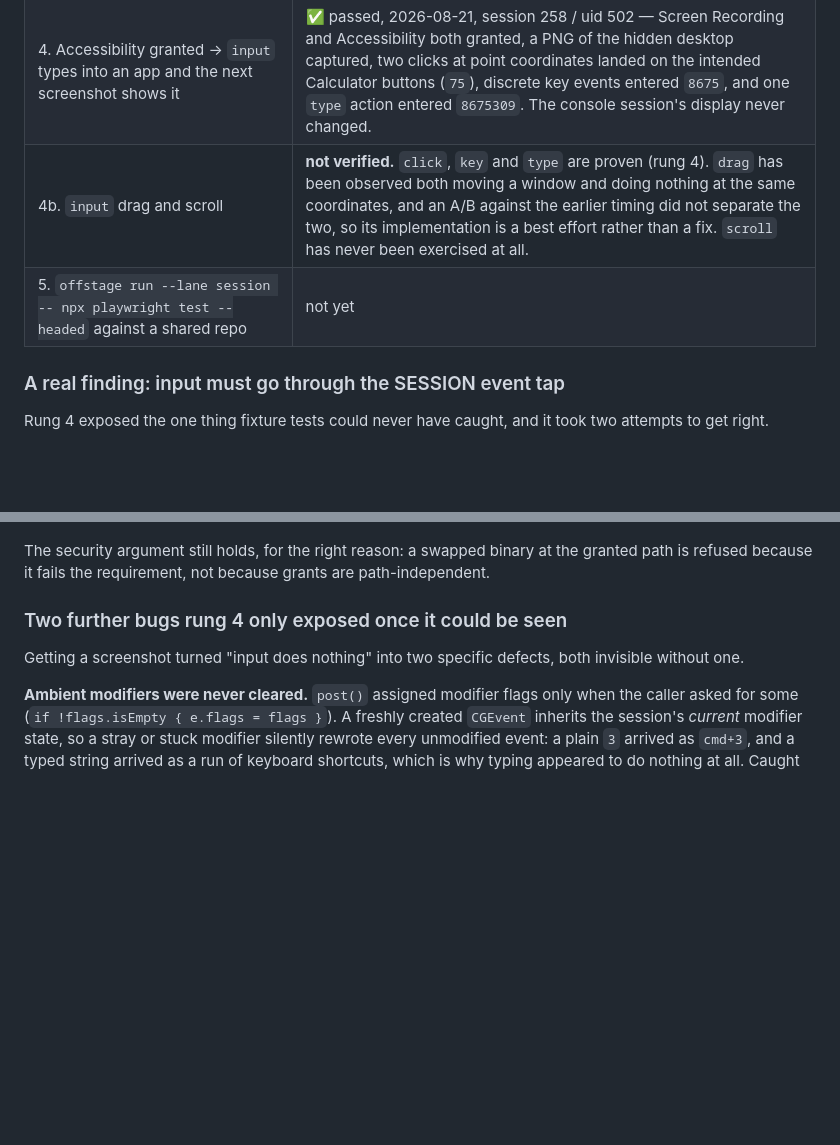
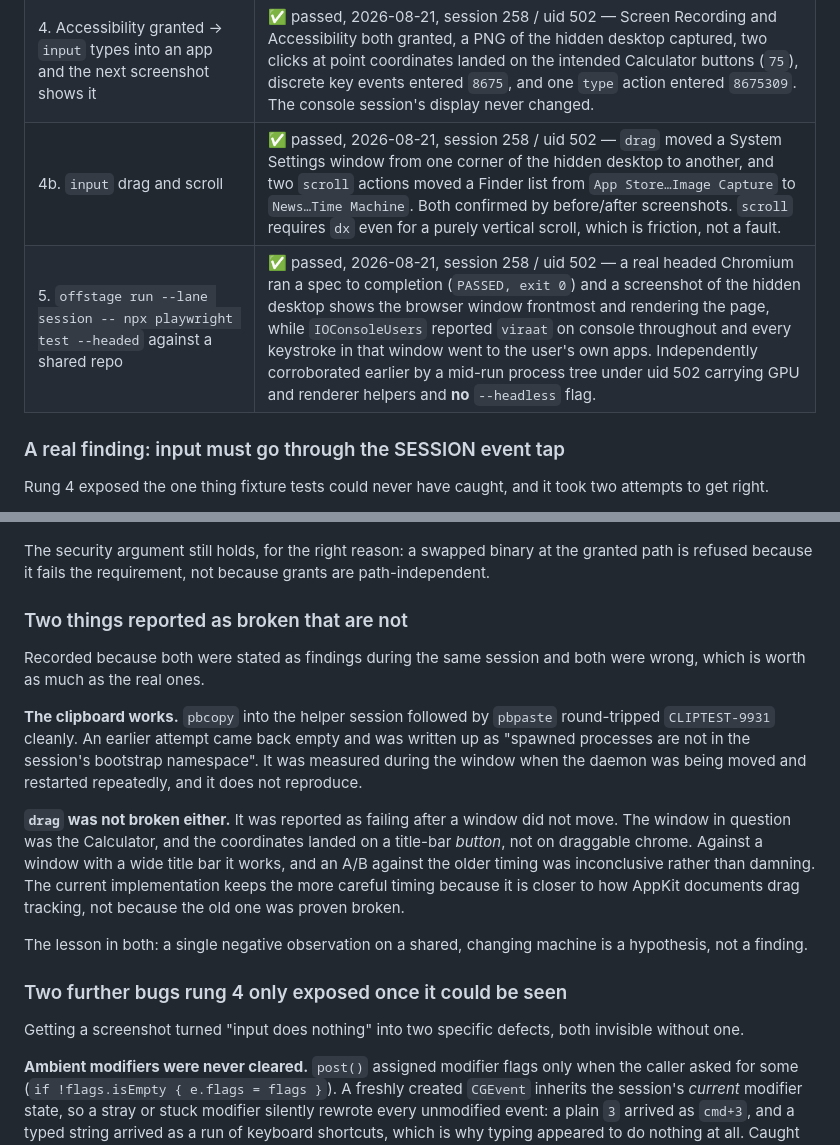
Before and after one commit to viraatdas/offstage, a Markdown page: docs/verified.md, 2 parts joined by grey strips. GitHub-like rendering; blank space fills up the shorter version.

Commit message:
docs(verified): rungs 4b and 5 pass, and two reported bugs were not bugs
Rung 5, the claim the whole session lane exists to support, is now demonstrated
rather than argued: a real headed Chromium ran a spec to completion inside the
helper session, and a screenshot of that hidden desktop shows the browser window
frontmost and rendering, while IOConsoleUsers reported the user still on console
and every keystroke in that window went to the user's own apps.

Rung 4b, drag and scroll, also passes. Drag moved a window across the hidden
desktop; two scrolls moved a Finder list from App Store to Time Machine. Both
confirmed by before and after screenshots.

Two things previously written up as defects were not:

The clipboard works. pbcopy followed by pbpaste round-trips. The earlier empty
result was measured while the daemon was being moved and restarted repeatedly,
and does not reproduce.

Drag was never shown to be broken. The window that would not move was the
Calculator, and the coordinates landed on a title-bar button rather than
draggable chrome. The A/B against the older timing was inconclusive, not
damning. The current implementation keeps the more careful timing because it
matches how AppKit documents drag tracking, not because the old one was proven
wrong.

Both are recorded because a single negative observation on a shared, changing
machine is a hypothesis, not a finding, and this file is where that distinction
is supposed to be kept.

Co-Authored-By: Claude Opus 5 <noreply@anthropic.com>
Claude-Session: https://claude.ai/code/session_01Rab9LhTZpnuQmq3ueXcUwH

```diff
--- a/docs/verified.md
+++ b/docs/verified.md
@@ -81,8 +81,8 @@ and `tests/cli.session.test.ts` holds the regression.
 | 2. LaunchAgent bootstrapped into the helper session; `hello` reports `onConsole: false`; `open -a TextEdit` starts under the helper uid | ✅ passed, 2026-08-20, session 258 / uid 502 |
 | 3. Screen Recording granted → `screenshot` returns a PNG of a desktop that is not the console's | ✅ passed, 2026-08-20 — a 3456×2234 PNG of the `computeruse` desktop (TextEdit + its own Dock) captured while `viraat` stayed on console |
 | 4. Accessibility granted → `input` types into an app and the next screenshot shows it | ✅ passed, 2026-08-21, session 258 / uid 502 — Screen Recording and Accessibility both granted, a PNG of the hidden desktop captured, two clicks at point coordinates landed on the intended Calculator buttons (`75`), discrete key events entered `8675`, and one `type` action entered `8675309`. The console session's display never changed. |
-| 4b. `input` drag and scroll | **not verified.** `click`, `key` and `type` are proven (rung 4). `drag` has been observed both moving a window and doing nothing at the same coordinates, and an A/B against the earlier timing did not separate the two, so its implementation is a best effort rather than a fix. `scroll` has never been exercised at all. |
-| 5. `offstage run --lane session -- npx playwright test --headed` against a shared repo | not yet |
+| 4b. `input` drag and scroll | ✅ passed, 2026-08-21, session 258 / uid 502 — `drag` moved a System Settings window from one corner of the hidden desktop to another, and two `scroll` actions moved a Finder list from `App Store…Image Capture` to `News…Time Machine`. Both confirmed by before/after screenshots. `scroll` requires `dx` even for a purely vertical scroll, which is friction, not a fault. |
+| 5. `offstage run --lane session -- npx playwright test --headed` against a shared repo | ✅ passed, 2026-08-21, session 258 / uid 502 — a real headed Chromium ran a spec to completion (`PASSED, exit 0`) and a screenshot of the hidden desktop shows the browser window frontmost and rendering the page, while `IOConsoleUsers` reported `viraat` on console throughout and every keystroke in that window went to the user's own apps. Independently corroborated earlier by a mid-run process tree under uid 502 carrying GPU and renderer helpers and **no** `--headless` flag. |
 
 ### A real finding: input must go through the SESSION event tap
 
@@ -182,6 +182,28 @@ binary at that path has to keep satisfying. The two halves fail differently:
 The security argument still holds, for the right reason: a swapped binary at the
 granted path is refused because it fails the requirement, not because grants are
 path-independent.
+
+### Two things reported as broken that are not
+
+Recorded because both were stated as findings during the same session and both
+were wrong, which is worth as much as the real ones.
+
+**The clipboard works.** `pbcopy` into the helper session followed by `pbpaste`
+round-tripped `CLIPTEST-9931` cleanly. An earlier attempt came back empty and was
+written up as "spawned processes are not in the session's bootstrap namespace".
+It was measured during the window when the daemon was being moved and restarted
+repeatedly, and it does not reproduce.
+
+**`drag` was not broken either.** It was reported as failing after a window did
+not move. The window in question was the Calculator, and the coordinates landed
+on a title-bar *button*, not on draggable chrome. Against a window with a wide
+title bar it works, and an A/B against the older timing was inconclusive rather
+than damning. The current implementation keeps the more careful timing because
+it is closer to how AppKit documents drag tracking, not because the old one was
+proven broken.
+
+The lesson in both: a single negative observation on a shared, changing machine
+is a hypothesis, not a finding.
 
 ### Two further bugs rung 4 only exposed once it could be seen
 
```
